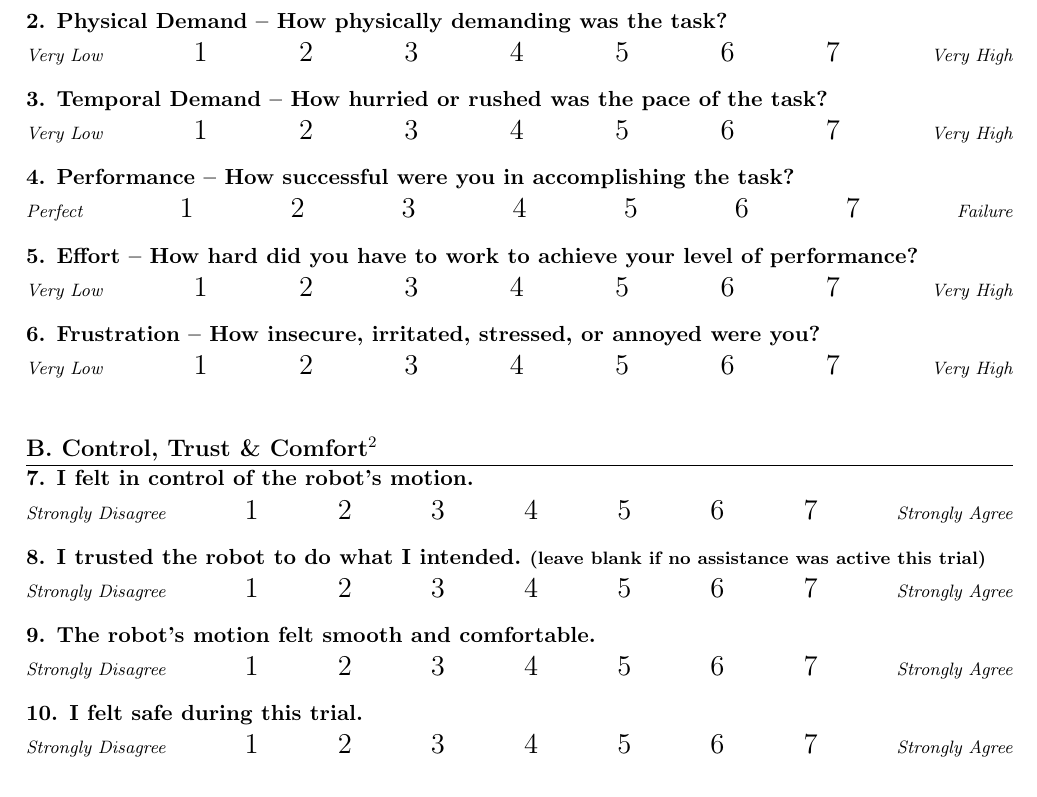
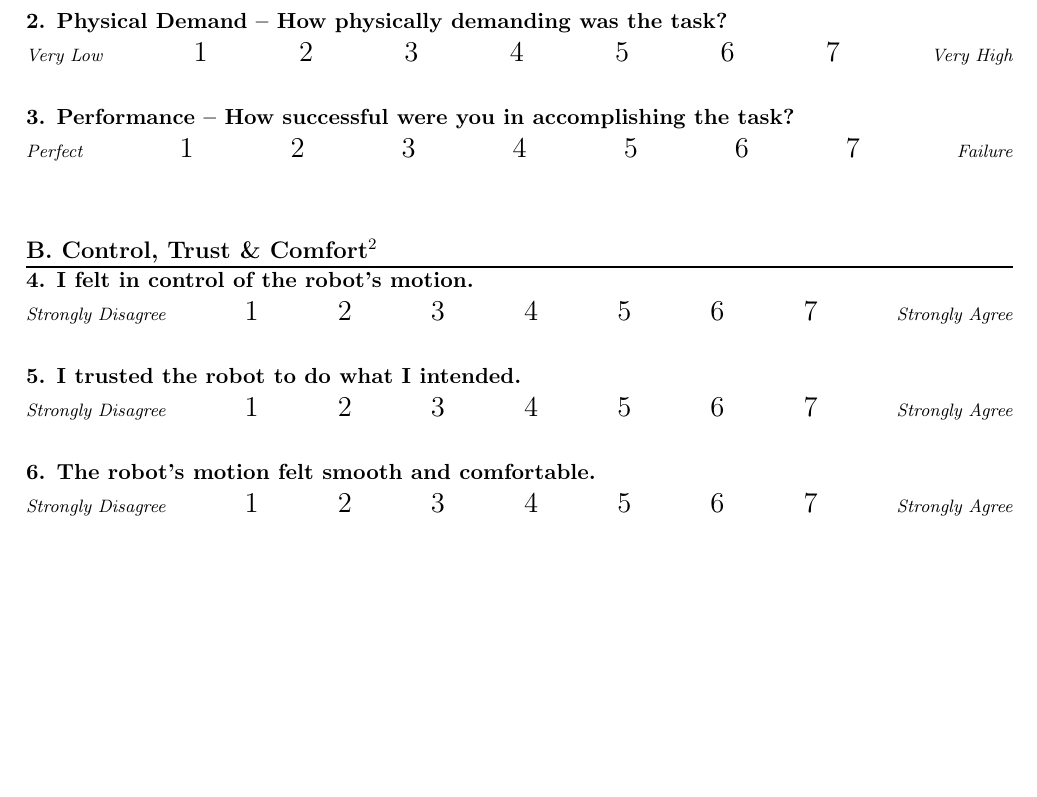
Before and after one commit to Robertorocco/triago_control, a LaTeX document (scripts/analysis/post_trial_questionnaire.tex): part of the page, cut so that both start at the same text, the shorter picture padded with empty space. Compiled offline with pdfLaTeX.

Commit message:
Trim questionnaire to 3 TLX + 3 HRI items

```diff
--- a/scripts/analysis/post_trial_questionnaire.tex
+++ b/scripts/analysis/post_trial_questionnaire.tex
@@ -24,7 +24,7 @@
   {\bfseries #1}\\[3pt]
   \begin{tabular*}{\linewidth}{@{\extracolsep{\fill}}l c c c c c c c l@{}}
     {\footnotesize\itshape #2} & \Large 1 & \Large 2 & \Large 3 & \Large 4 & \Large 5 & \Large 6 & \Large 7 & {\footnotesize\itshape #3} \\
-  \end{tabular*}\\[9pt]
+  \end{tabular*}\\[18pt]
 }
 
 % --- Fill-in-the-blank field: label + underline ------------------------------
@@ -50,17 +50,13 @@
 
 \scaleseven{1. Mental Demand -- How mentally demanding was the task?}{Very Low}{Very High}
 \scaleseven{2. Physical Demand -- How physically demanding was the task?}{Very Low}{Very High}
-\scaleseven{3. Temporal Demand -- How hurried or rushed was the pace of the task?}{Very Low}{Very High}
-\scaleseven{4. Performance -- How successful were you in accomplishing the task?}{Perfect}{Failure}
-\scaleseven{5. Effort -- How hard did you have to work to achieve your level of performance?}{Very Low}{Very High}
-\scaleseven{6. Frustration -- How insecure, irritated, stressed, or annoyed were you?}{Very Low}{Very High}
+\scaleseven{3. Performance -- How successful were you in accomplishing the task?}{Perfect}{Failure}
 
 \section*{B. Control, Trust \& Comfort\footnote{\footnotesize Items adapted from standard HRI trust/control constructs, e.g.\ Jian, Bisantz \& Drury (2000).}}
 
-\scaleseven{7. I felt in control of the robot's motion.}{Strongly Disagree}{Strongly Agree}
-\scaleseven{8. I trusted the robot to do what I intended.\ \footnotesize(leave blank if no assistance was active this trial)}{Strongly Disagree}{Strongly Agree}
-\scaleseven{9. The robot's motion felt smooth and comfortable.}{Strongly Disagree}{Strongly Agree}
-\scaleseven{10. I felt safe during this trial.}{Strongly Disagree}{Strongly Agree}
+\scaleseven{4. I felt in control of the robot's motion.}{Strongly Disagree}{Strongly Agree}
+\scaleseven{5. I trusted the robot to do what I intended.}{Strongly Disagree}{Strongly Agree}
+\scaleseven{6. The robot's motion felt smooth and comfortable.}{Strongly Disagree}{Strongly Agree}
 
 \section*{C. Notes}
 {\footnotesize\itshape Anything notable about this trial? (optional)\par}
```
Also changed, not shown: scripts/analysis/post_trial_questionnaire.pdf.
